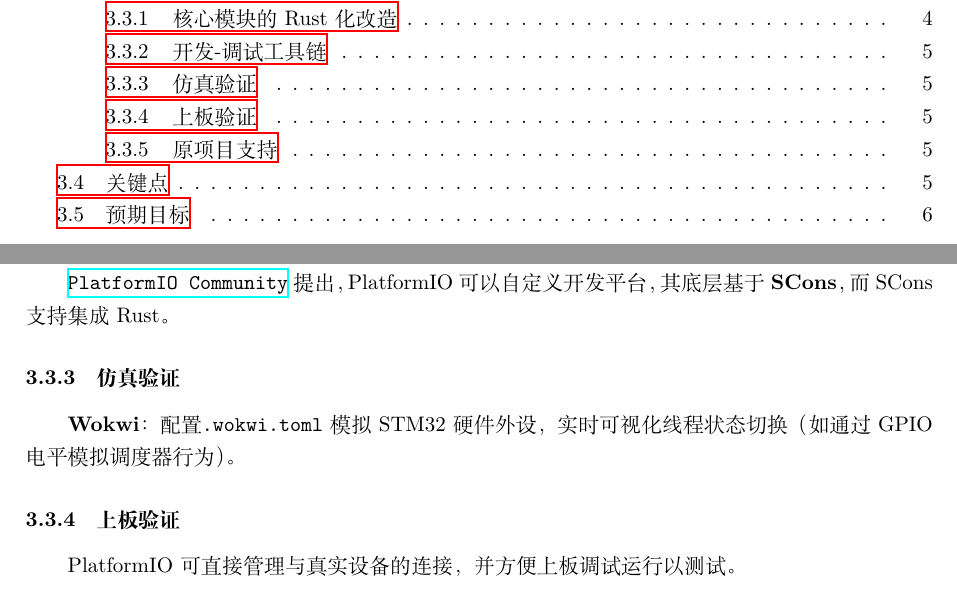
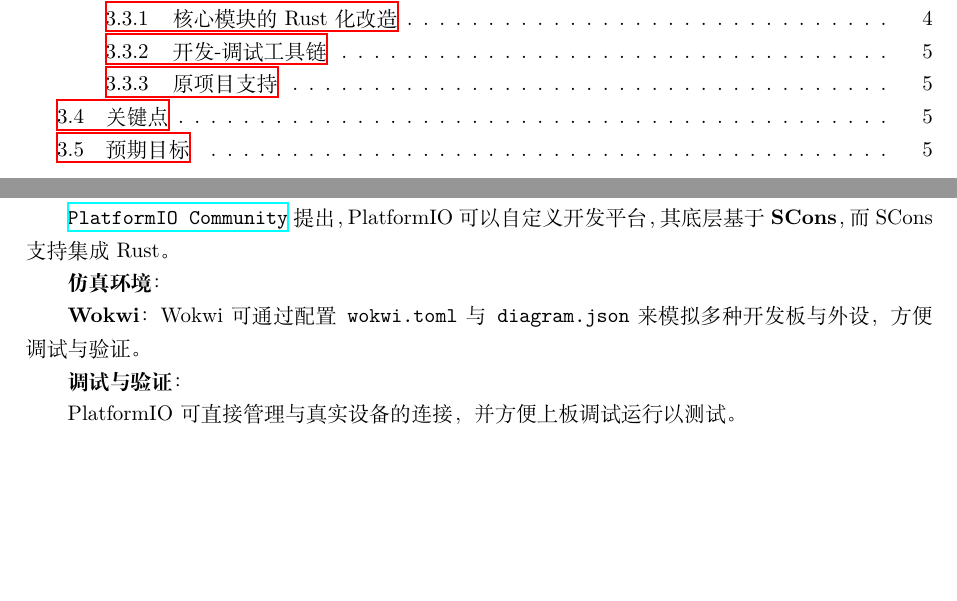
Before and after one commit to OSH-2025/oooooS, a LaTeX document (doc/research_report/main.tex, which reads doc/research_report/content/RationaleforProjectInitiation.tex): two parts of pages 2 and 5 of 12 before the commit and two parts of pages 2 and 5 of 11 after it, joined at a grey line, cut so that both start at the same text, the shorter picture padded with empty space. Compiled offline with XeLaTeX.

Commit message:
进一步补充初步调研报告

```diff
--- a/doc/research_report/content/RationaleforProjectInitiation.tex
+++ b/doc/research_report/content/RationaleforProjectInitiation.tex
@@ -38,12 +38,11 @@
 
 \href{https://community.platformio.org/t/support-for-different-languages-and-compilers/921}{\texttt{PlatformIO Community}} 提出，PlatformIO可以自定义开发平台，其底层基于\textbf{SCons}，而SCons支持集成Rust。
 
-\subsubsection{仿真验证}
+\textbf{仿真环境}：
 
-\textbf{Wokwi}：配置\texttt{.wokwi.toml}模拟STM32硬件外设，实时可视化线程状态切换（如通过GPIO电平模拟调度器行为）。
+\textbf{Wokwi}：Wokwi可通过配置\texttt{wokwi.toml}与\texttt{diagram.json}来模拟多种开发板与外设，方便调试与验证。
 
-
-\subsubsection{上板验证}
+\textbf{调试与验证}：
 
 PlatformIO可直接管理与真实设备的连接，并方便上板调试运行以测试。
 \begin{itemize}
```
Also changed, not shown: doc/research_report/main.pdf.
